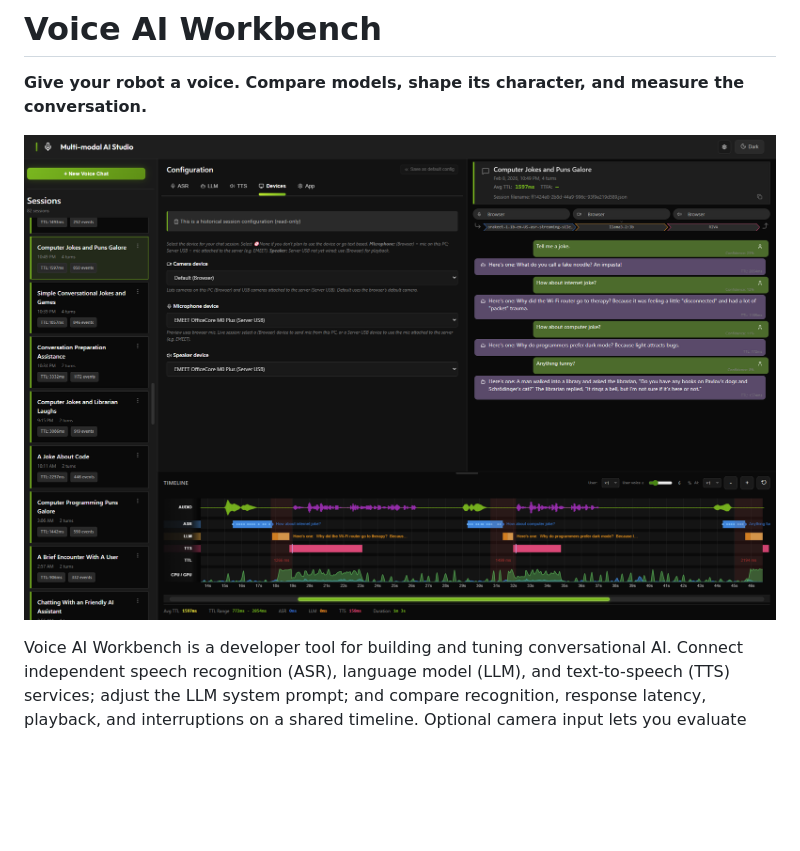
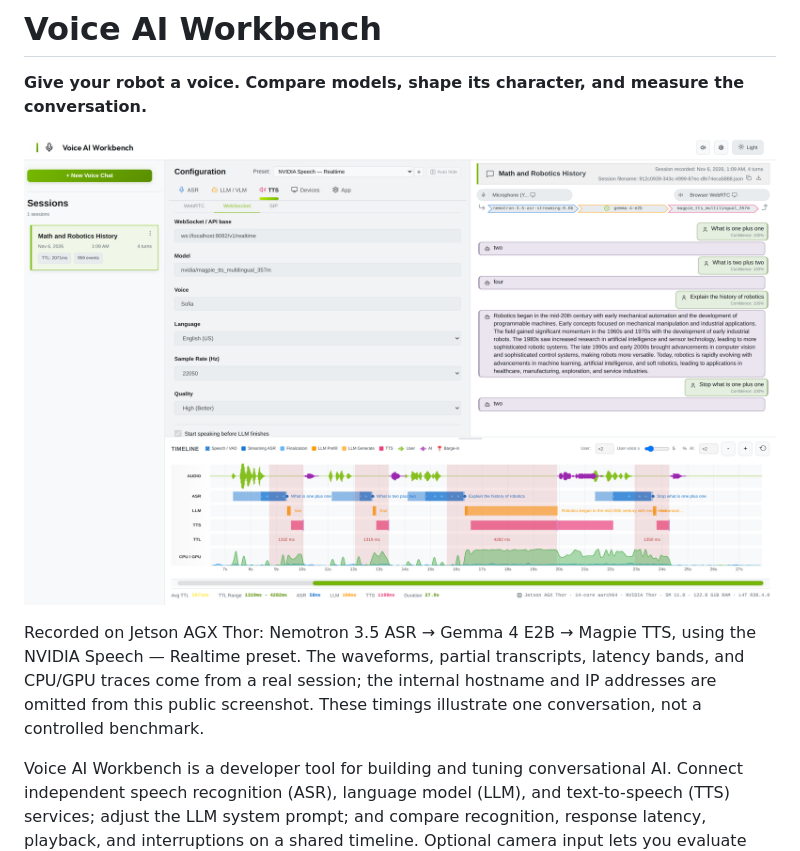
Before and after one commit to NVIDIA-AI-IOT/multi_modal_ai_studio, a Markdown page: README.md, the part around the change. GitHub-like rendering; pictures changed too: docs/images/voice-ai-workbench-nvidia-speech.png (added); blank space fills up the shorter version.

Commit message:
docs: refresh README with a real NVIDIA Speech session

```diff
--- a/README.md
+++ b/README.md
@@ -2,7 +2,9 @@
 
 **Give your robot a voice. Compare models, shape its character, and measure the conversation.**
 
-![Voice AI Workbench conversation and latency timeline](https://raw.githubusercontent.com/NVIDIA-AI-IOT/multi_modal_ai_studio/main/docs/images/screenshot_example_2.png)
+![Voice AI Workbench showing a recorded NVIDIA Speech conversation and its latency timeline](https://raw.githubusercontent.com/NVIDIA-AI-IOT/multi_modal_ai_studio/main/docs/images/voice-ai-workbench-nvidia-speech.png)
+
+Recorded on Jetson AGX Thor: Nemotron 3.5 ASR → Gemma 4 E2B → Magpie TTS, using the NVIDIA Speech — Realtime preset. The waveforms, partial transcripts, latency bands, and CPU/GPU traces come from a real session; the internal hostname and IP addresses are omitted from this public screenshot. These timings illustrate one conversation, not a controlled benchmark.
 
 Voice AI Workbench is a developer tool for building and tuning conversational AI. Connect independent speech recognition (ASR), language model (LLM), and text-to-speech (TTS) services; adjust the LLM system prompt; and compare recognition, response latency, playback, and interruptions on a shared timeline. Optional camera input lets you evaluate vision-language models too.
 
```
